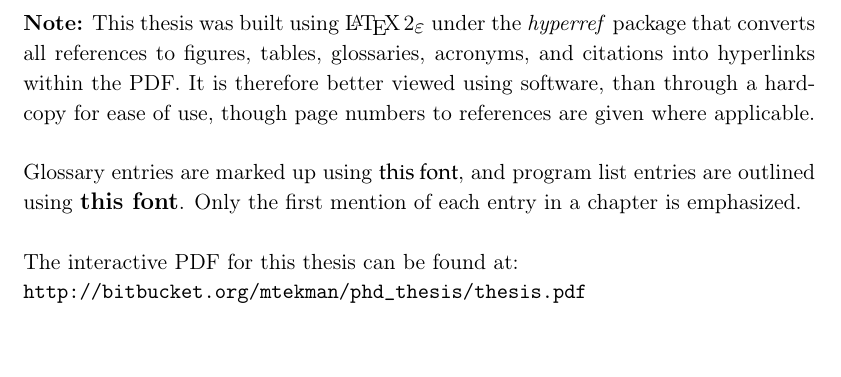
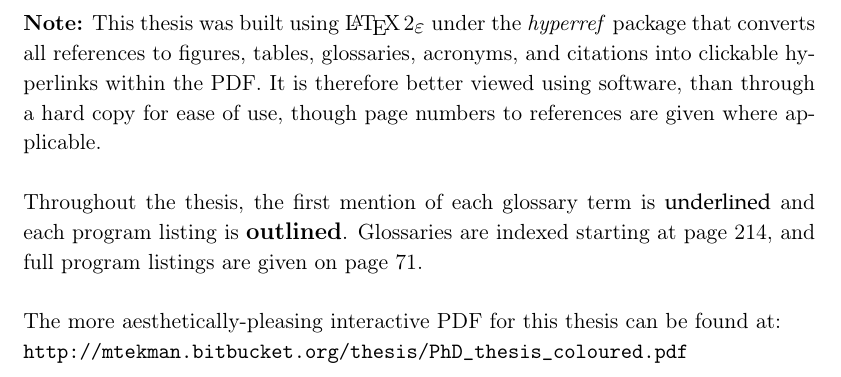
Before and after one commit to mtekman/phd_thesis, a LaTeX thesis (latex/Main.tex): part of page 5 of 253, cut so that both start at the same text. Compiled offline with pdfLaTeX.

Commit message:
fixed url

```diff
--- a/latex/Main.tex
+++ b/latex/Main.tex
@@ -24,12 +24,14 @@
 \include{./Other/Works}
 \include{./Other/Abstract}
 
-{\noindent \textbf{Note:} This thesis was built using \LaTeXe\  under the \textit{hyperref} package that converts all references to figures, tables, glossaries, acronyms, and citations into hyperlinks within the PDF. It is therefore better viewed using software, than through a hardcopy for ease of use, though page numbers to references are given where applicable.}\\
+{\noindent \textbf{Note:} This thesis was built using \LaTeXe\  under the \textit{hyperref} package that converts all references to figures, tables, glossaries, acronyms, and citations into clickable hyperlinks within the PDF. It is therefore better viewed using software, than through a hard copy for ease of use, though page numbers to references are given where applicable.}\\
 
-{\noindent Glossary entries are marked up using {\glsfont{this font}}, and program list entries are outlined using {\progstyle{this font}}. Only the first mention of each entry in a chapter is emphasized.}\\
+{\noindent Throughout the thesis, the first mention of each glossary term is {\glsfont{underlined}} and each  program listing is {\progstyle{outlined}}. Glossaries are indexed starting at page~\pageref{ref:main:gloss}, and full program listings are given on page~\pageref{ref:meth:proglist}.}\\
 
-{\noindent The interactive PDF for this thesis can be found at:\\
-\url{http://bitbucket.org/mtekman/phd_thesis/thesis.pdf}}
+{\noindent The more aesthetically-pleasing interactive PDF for this thesis can be found at:\\
+\url{http://mtekman.bitbucket.org/thesis/PhD_thesis_coloured.pdf}}
+
+
 
 
 
```
Also changed, not shown: latex/Main.tex (11 more changed lines). Lines whose indentation alone changed are shown as unchanged.
